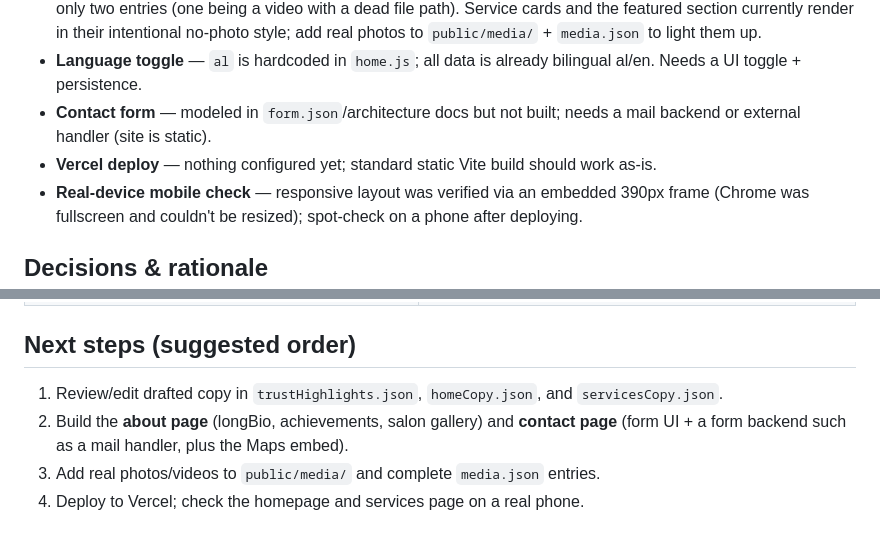
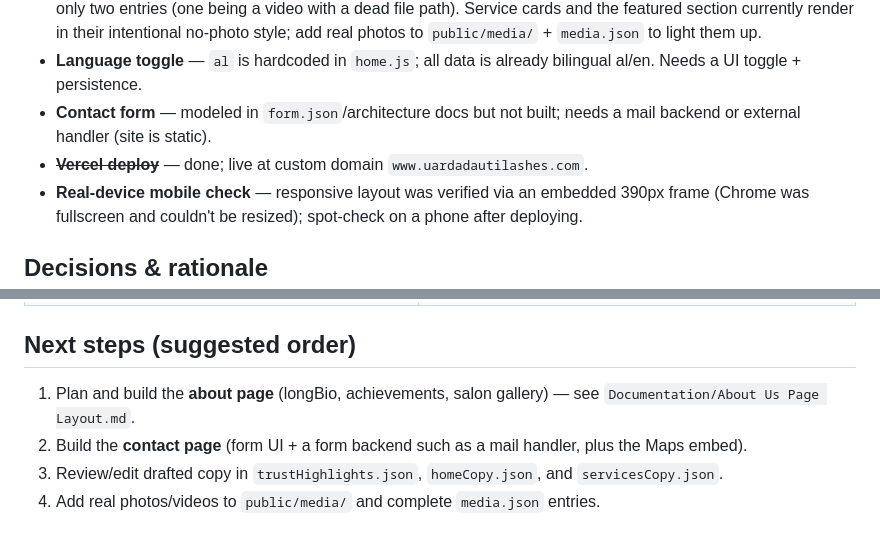
Before and after one commit to Choopin86/Website-Uarda-Dauti-Lashes, a Markdown page: PROGRESS.md, 2 parts joined by grey strips. GitHub-like rendering.

```diff
--- a/PROGRESS.md
+++ b/PROGRESS.md
@@ -23,7 +23,7 @@ The **homepage and services page are designed, built, and verified in the browse
 - **Media assets** — only one real photo exists (hero portrait). `media.json` references `media1`–`media16` but defines only two entries (one being a video with a dead file path). Service cards and the featured section currently render in their intentional no-photo style; add real photos to `public/media/` + `media.json` to light them up.
 - **Language toggle** — `al` is hardcoded in `home.js`; all data is already bilingual al/en. Needs a UI toggle + persistence.
 - **Contact form** — modeled in `form.json`/architecture docs but not built; needs a mail backend or external handler (site is static).
-- **Vercel deploy** — nothing configured yet; standard static Vite build should work as-is.
+- ~~**Vercel deploy**~~ — done; live at custom domain `www.uardadautilashes.com`.
 - **Real-device mobile check** — responsive layout was verified via an embedded 390px frame (Chrome was fullscreen and couldn't be resized); spot-check on a phone after deploying.
 
 ## Decisions & rationale
@@ -45,7 +45,7 @@ The **homepage and services page are designed, built, and verified in the browse
 
 ## Next steps (suggested order)
 
-1. Review/edit drafted copy in `trustHighlights.json`, `homeCopy.json`, and `servicesCopy.json`.
-2. Build the **about page** (longBio, achievements, salon gallery) and **contact page** (form UI + a form backend such as a mail handler, plus the Maps embed).
-3. Add real photos/videos to `public/media/` and complete `media.json` entries.
-4. Deploy to Vercel; check the homepage and services page on a real phone.
+1. Plan and build the **about page** (longBio, achievements, salon gallery) — see `Documentation/About Us Page Layout.md`.
+2. Build the **contact page** (form UI + a form backend such as a mail handler, plus the Maps embed).
+3. Review/edit drafted copy in `trustHighlights.json`, `homeCopy.json`, and `servicesCopy.json`.
+4. Add real photos/videos to `public/media/` and complete `media.json` entries.
```
Also changed, not shown: CLAUDE.md (+4 -0 lines), README.md (added, +73 -0 lines).
